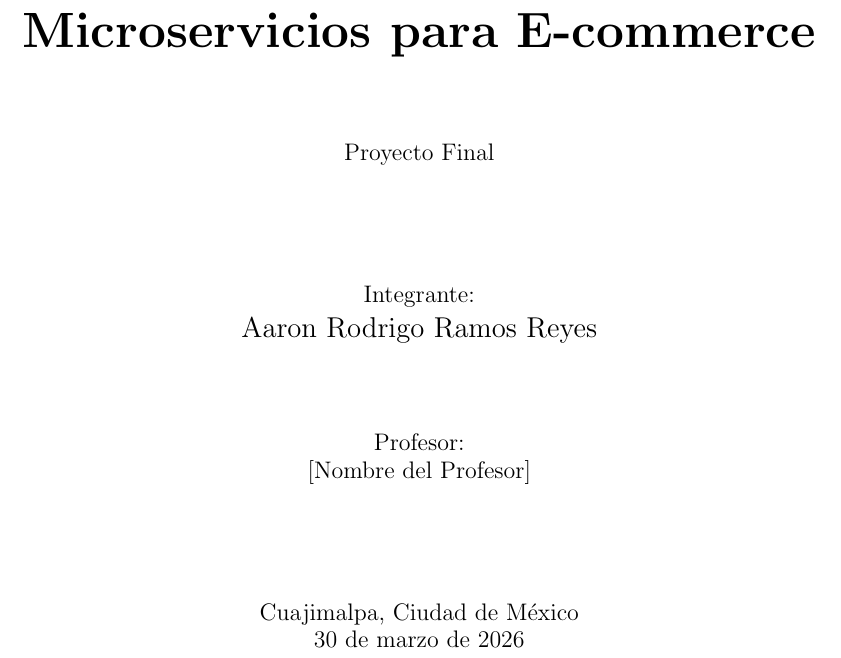
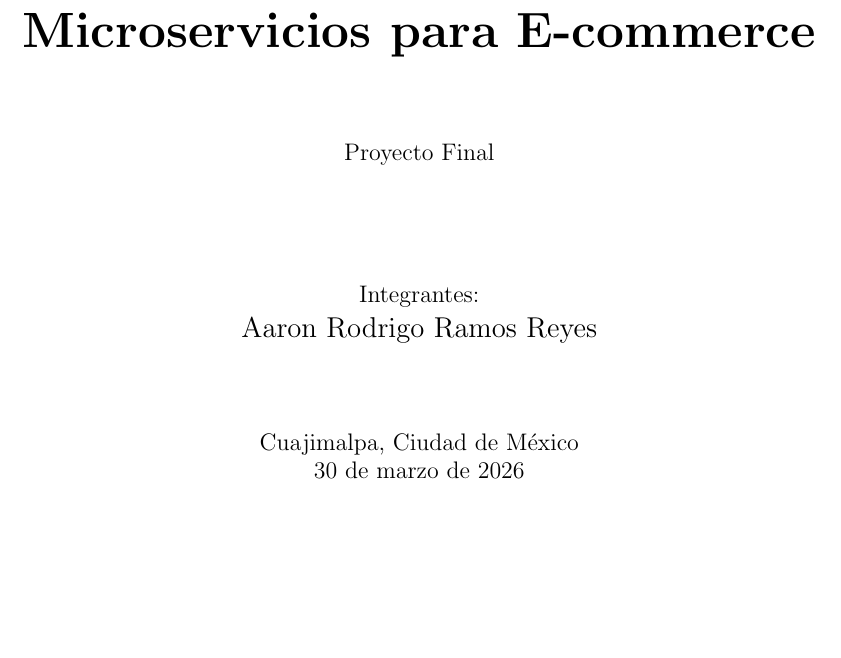
Before and after one commit to Mort-Mort-source/ecommerce-fastapi, a LaTeX document (documentacion/reporte.tex): part of page 1 of 6, cut so that both start at the same text, the shorter picture padded with empty space. Compiled offline with pdfLaTeX.

Commit message:
cambios_menores

```diff
--- a/documentacion/reporte.tex
+++ b/documentacion/reporte.tex
@@ -32,13 +32,11 @@
     {\large Proyecto Final \par}
     \vspace{2cm}
 
-    {\large Integrante: \par}
+    {\large Integrantes: \par}
     {\Large Aaron Rodrigo Ramos Reyes \par}
     \vspace{1.5cm}
 
-    {\large Profesor: \par}
-    {\large [Nombre del Profesor] \par}
-    \vspace{2cm}
+
 
     {\large Cuajimalpa, Ciudad de México \par}
     {\large \today \par}
```
Also changed, not shown: documentacion/reporte.pdf, 3 other files.
